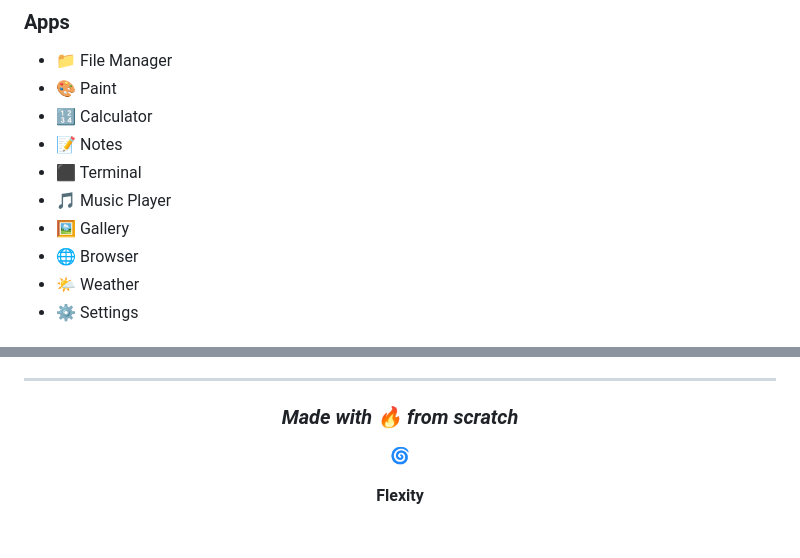
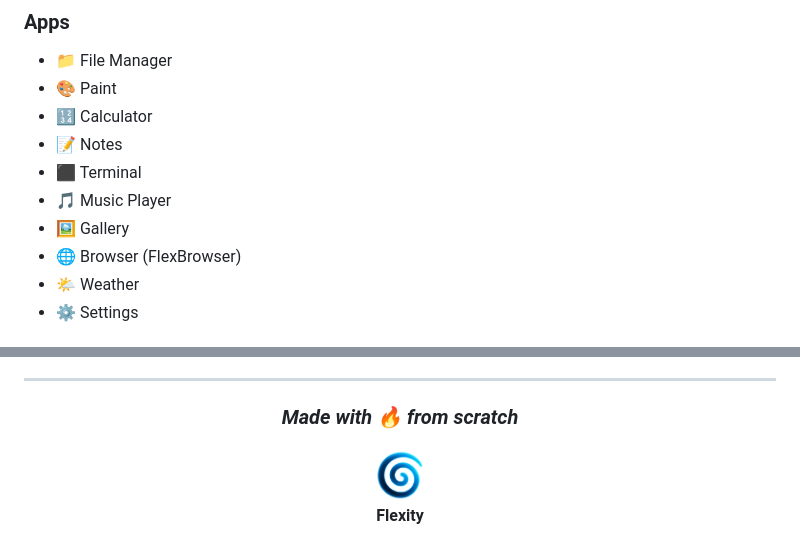
Before and after one commit to santiagohgarcia2015-spec/FlexityOS, a Markdown page: README.md, 2 parts joined by grey strips. GitHub-like rendering.

```diff
--- a/README.md
+++ b/README.md
@@ -63,7 +83,7 @@ Just pure code, designed to be **fast**, **clean**, **beautiful** and **optimize
 - ⬛ Terminal
 - 🎵 Music Player
 - 🖼️ Gallery
-- 🌐 Browser
+- 🌐 Browser (FlexBrowser)
 - 🌤️ Weather
 - ⚙️ Settings
 
@@ -150,7 +169,7 @@ Open Source — Free for everyone.
 
 ### *Made with 🔥 from scratch*
 
-🌀
+<img src="logo.png" width="60">
 
 **Flexity**
 
```
Also changed, not shown: other parts of README.md (+32 -13 lines).
